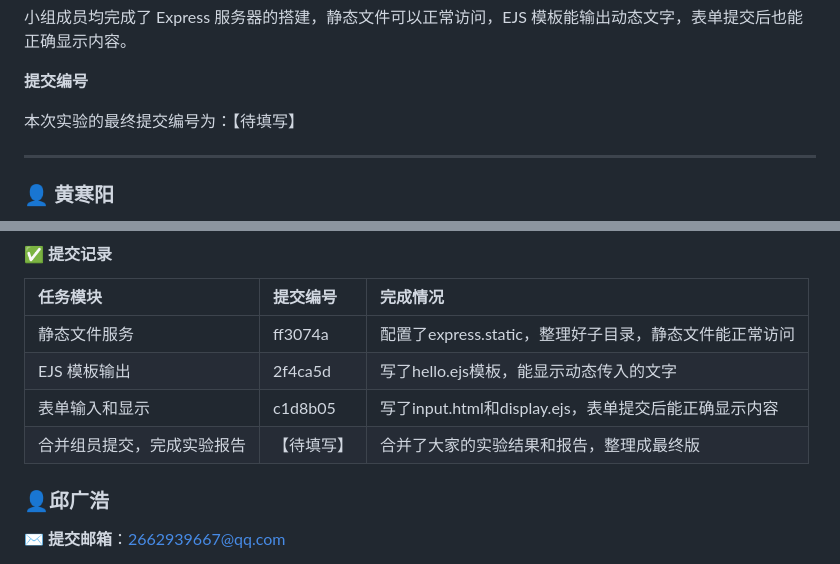
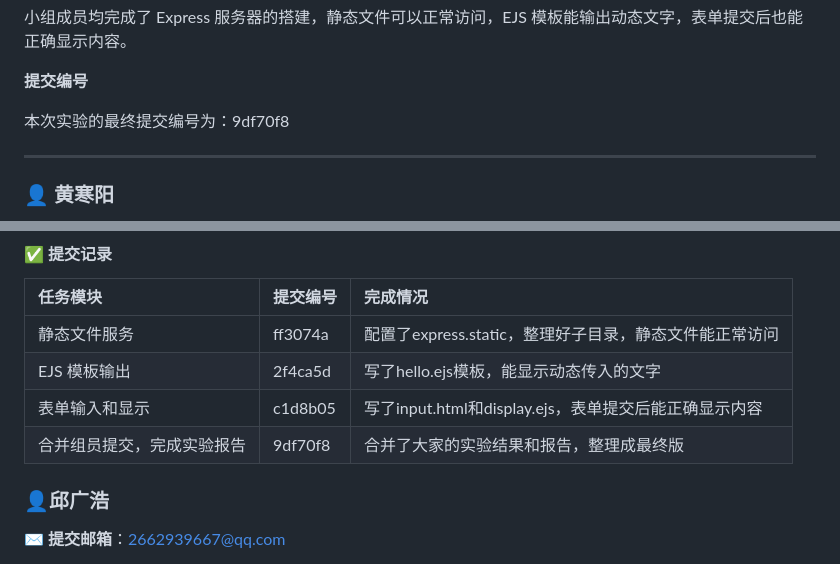
Before and after one commit to hhy1221/travel-diary, a Markdown page: REPORT.md, 2 parts joined by grey strips. Rendered like a GitHub page.

Commit message:
黄寒阳提交第五次实验

```diff
--- a/REPORT.md
+++ b/REPORT.md
@@ -218,7 +218,7 @@
 
 **提交编号**
 
-本次实验的最终提交编号为：【待填写】
+本次实验的最终提交编号为：9df70f8
 
 ---
 
@@ -242,7 +242,7 @@
 | 静态文件服务 | ff3074a | 配置了express.static，整理好子目录，静态文件能正常访问 |
 | EJS 模板输出 | 2f4ca5d | 写了hello.ejs模板，能显示动态传入的文字 |
 | 表单输入和显示 | c1d8b05 | 写了input.html和display.ejs，表单提交后能正确显示内容 |
-| 合并组员提交，完成实验报告 | 【待填写】 | 合并了大家的实验结果和报告，整理成最终版 |
+| 合并组员提交，完成实验报告 | 9df70f8 | 合并了大家的实验结果和报告，整理成最终版 |
 
 ### 👤邱广浩
 
```
